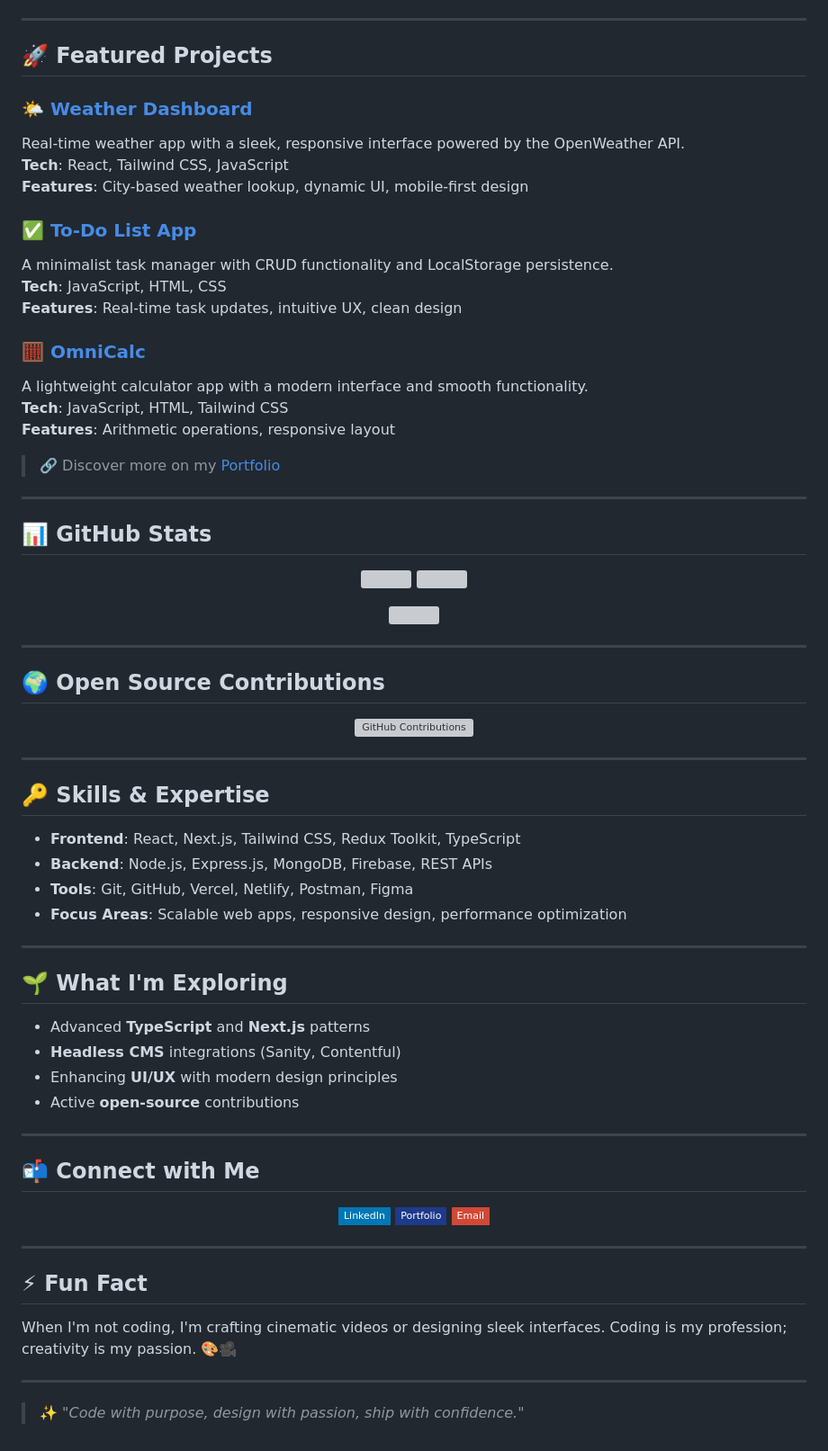
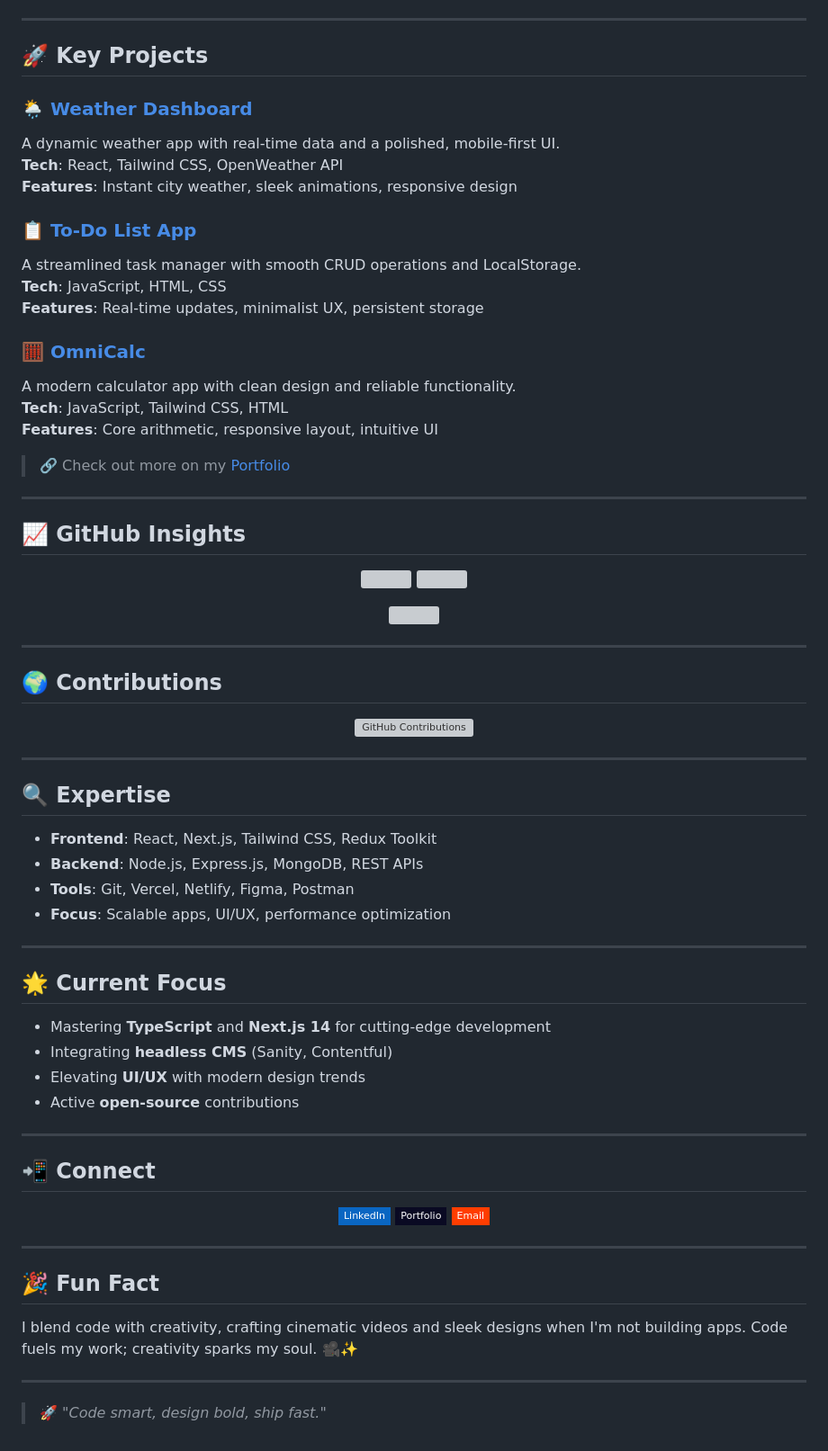
Before and after one commit to Bhavu7/Bhavu7, a Markdown page: README.md, the part around the change printed below. Shown: that part at 90% size. Drawn GitHub-style; badges without logos; grey boxes are pictures that could not be loaded.

```diff
--- a/README.md
+++ b/README.md
@@ -52,27 +51,27 @@ Currently, I'm diving deeper into **TypeScript**, **Next.js**, and **headless CM
 
 ---
 
-## 🚀 Featured Projects
+## 🚀 Key Projects
 
-### 🌤️ [Weather Dashboard](https://bhavu7.github.io/Weather-Dashboard/)
-Real-time weather app with a sleek, responsive interface powered by the OpenWeather API.
-**Tech**: React, Tailwind CSS, JavaScript
-**Features**: City-based weather lookup, dynamic UI, mobile-first design
+### 🌦️ [Weather Dashboard](https://bhavu7.github.io/Weather-Dashboard/)
+A dynamic weather app with real-time data and a polished, mobile-first UI.
+**Tech**: React, Tailwind CSS, OpenWeather API
+**Features**: Instant city weather, sleek animations, responsive design
 
-### ✅ [To-Do List App](https://github.com/Bhavu7/TODO)
-A minimalist task manager with CRUD functionality and LocalStorage persistence.
+### 📋 [To-Do List App](https://github.com/Bhavu7/TODO)
+A streamlined task manager with smooth CRUD operations and LocalStorage.
 **Tech**: JavaScript, HTML, CSS
-**Features**: Real-time task updates, intuitive UX, clean design
+**Features**: Real-time updates, minimalist UX, persistent storage
 
 ### 🧮 [OmniCalc](https://bhavu7.github.io/OmniCalc/)
-A lightweight calculator app with a modern interface and smooth functionality.
-**Tech**: JavaScript, HTML, Tailwind CSS
-**Features**: Arithmetic operations, responsive layout
+A modern calculator app with clean design and reliable functionality.
+**Tech**: JavaScript, Tailwind CSS, HTML
+**Features**: Core arithmetic, responsive layout, intuitive UI
 
-> 🔗 Discover more on my [Portfolio](https://developer-bhavesh.netlify.app)
+> 🔗 Check out more on my [Portfolio](https://developer-bhavesh.netlify.app)
 
 ---
 
-## 📊 GitHub Stats
+## 📈 GitHub Insights
 
 <p align="center">
@@ -85,6 +84,6 @@ A lightweight calculator app with a modern interface and smooth functionality.
 
 ---
 
-## 🌍 Open Source Contributions
+## 🌍 Contributions
 
 <p align="center">
@@ -93,38 +92,38 @@ A lightweight calculator app with a modern interface and smooth functionality.
 
 ---
 
-## 🔑 Skills & Expertise
+## 🔍 Expertise
 
-- **Frontend**: React, Next.js, Tailwind CSS, Redux Toolkit, TypeScript
-- **Backend**: Node.js, Express.js, MongoDB, Firebase, REST APIs
-- **Tools**: Git, GitHub, Vercel, Netlify, Postman, Figma
-- **Focus Areas**: Scalable web apps, responsive design, performance optimization
+- **Frontend**: React, Next.js, Tailwind CSS, Redux Toolkit
+- **Backend**: Node.js, Express.js, MongoDB, REST APIs
+- **Tools**: Git, Vercel, Netlify, Figma, Postman
+- **Focus**: Scalable apps, UI/UX, performance optimization
 
 ---
 
-## 🌱 What I'm Exploring
+## 🌟 Current Focus
 
-- Advanced **TypeScript** and **Next.js** patterns
-- **Headless CMS** integrations (Sanity, Contentful)
-- Enhancing **UI/UX** with modern design principles
+- Mastering **TypeScript** and **Next.js 14** for cutting-edge development
+- Integrating **headless CMS** (Sanity, Contentful)
+- Elevating **UI/UX** with modern design trends
 - Active **open-source** contributions
 
 ---
 
-## 📬 Connect with Me
+## 📲 Connect
 
 <p align="center">
-  <a href="https://www.linkedin.com/in/bhaveshbhoi07/"><img src="https://img.shields.io/badge/LinkedIn-0077B5?style=flat-square&logo=linkedin&logoColor=white" /></a>
-  <a href="https://developer-bhavesh.netlify.app"><img src="https://img.shields.io/badge/Portfolio-1E3A8A?style=flat-square&logo=netlify&logoColor=white" /></a>
-  <a href="mailto:bhavubhoi806@gmail.com"><img src="https://img.shields.io/badge/Email-D14836?style=flat-square&logo=gmail&logoColor=white" /></a>
+  <a href="https://www.linkedin.com/in/bhaveshbhoi07/"><img src="https://img.shields.io/badge/LinkedIn-0A66C2?style=flat-square&logo=linkedin&logoColor=white" /></a>
+  <a href="https://developer-bhavesh.netlify.app"><img src="https://img.shields.io/badge/Portfolio-0A0A23?style=flat-square&logo=netlify&logoColor=00C4B4" /></a>
+  <a href="mailto:bhavubhoi806@gmail.com"><img src="https://img.shields.io/badge/Email-FF3D00?style=flat-square&logo=gmail&logoColor=white" /></a>
 </p>
 
 ---
 
-## ⚡ Fun Fact
+## 🎉 Fun Fact
 
-When I'm not coding, I'm crafting cinematic videos or designing sleek interfaces. Coding is my profession; creativity is my passion. 🎨🎥
+I blend code with creativity, crafting cinematic videos and sleek designs when I'm not building apps. Code fuels my work; creativity sparks my soul. 🎥✨
 
 ---
 
-> ✨ _"Code with purpose, design with passion, ship with confidence."_
+> 🚀 _"Code smart, design bold, ship fast."_
```
Also changed, not shown: other parts of README.md (+16 -17 lines).
